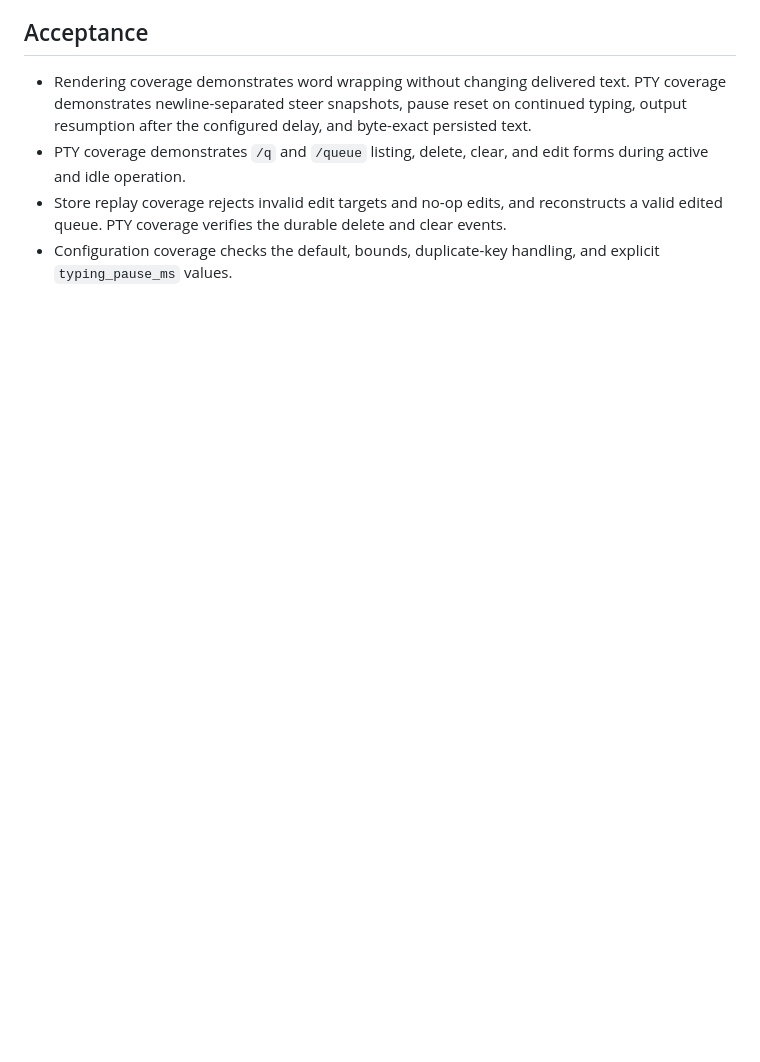
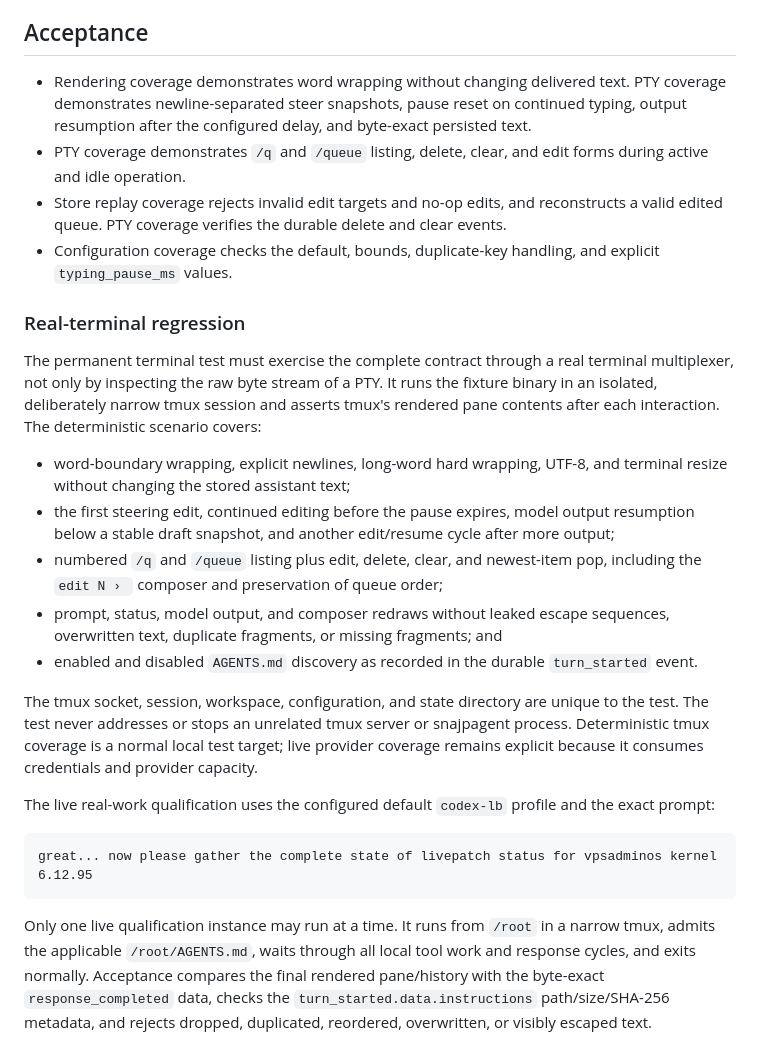
Before and after one commit to snajpa/snajpagent, a Markdown page: design/interactive-io.md, the part around the change. GitHub-like rendering; blank space fills up the shorter version.

Commit message:
Document real-terminal regression contract

````diff
--- a/design/interactive-io.md
+++ b/design/interactive-io.md
@@ -98,3 +98,43 @@ typing it directly and pressing Tab.
   and clear events.
 - Configuration coverage checks the default, bounds, duplicate-key handling,
   and explicit `typing_pause_ms` values.
+
+### Real-terminal regression
+
+The permanent terminal test must exercise the complete contract through a real
+terminal multiplexer, not only by inspecting the raw byte stream of a PTY.
+It runs the fixture binary in an isolated, deliberately narrow tmux session and
+asserts tmux's rendered pane contents after each interaction. The deterministic
+scenario covers:
+
+- word-boundary wrapping, explicit newlines, long-word hard wrapping, UTF-8,
+  and terminal resize without changing the stored assistant text;
+- the first steering edit, continued editing before the pause expires, model
+  output resumption below a stable draft snapshot, and another edit/resume
+  cycle after more output;
+- numbered `/q` and `/queue` listing plus edit, delete, clear, and newest-item
+  pop, including the `edit N › ` composer and preservation of queue order;
+- prompt, status, model output, and composer redraws without leaked escape
+  sequences, overwritten text, duplicate fragments, or missing fragments; and
+- enabled and disabled `AGENTS.md` discovery as recorded in the durable
+  `turn_started` event.
+
+The tmux socket, session, workspace, configuration, and state directory are
+unique to the test. The test never addresses or stops an unrelated tmux server
+or snajpagent process. Deterministic tmux coverage is a normal local test target;
+live provider coverage remains explicit because it consumes credentials and
+provider capacity.
+
+The live real-work qualification uses the configured default `codex-lb`
+profile and the exact prompt:
+
+```text
+great... now please gather the complete state of livepatch status for vpsadminos kernel 6.12.95
+```
+
+Only one live qualification instance may run at a time. It runs from `/root`
+in a narrow tmux, admits the applicable `/root/AGENTS.md`, waits through all
+local tool work and response cycles, and exits normally. Acceptance compares
+the final rendered pane/history with the byte-exact `response_completed` data,
+checks the `turn_started.data.instructions` path/size/SHA-256 metadata, and
+rejects dropped, duplicated, reordered, overwritten, or visibly escaped text.
````
